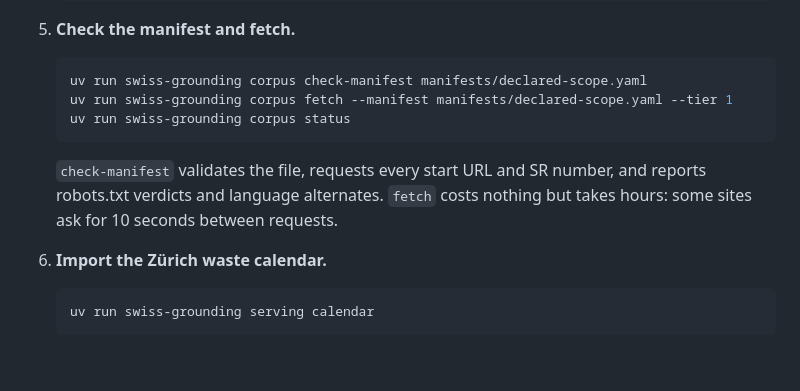
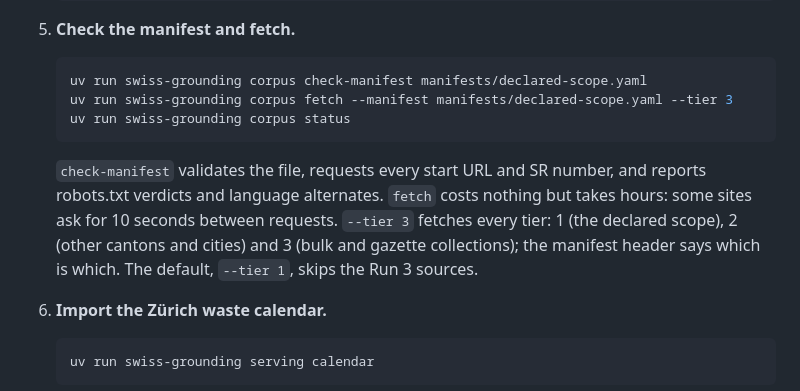
Before and after one commit to thedionysus/swisscom-hackathon, a Markdown page: docs/MAINTAINING.md, the part around the change. Rendered like a GitHub page; blank space fills up the shorter version.

Commit message:
docs: the production fetch crawls tiers 1-3, so the Run 3 sources are fetched
The runbook's fetch step used --tier 1, which leaves out the 66 Run 3 sources at tiers 2 and 3.
The tiers stay in the manifest as labels; the run fetches all of them. The CLI default is unchanged.

Co-Authored-By: Claude Opus 5.5 (1M context) <noreply@anthropic.com>

````diff
--- a/docs/MAINTAINING.md
+++ b/docs/MAINTAINING.md
@@ -63,13 +63,15 @@ Settings are described in the README's Configuration section.
 
    ```bash
    uv run swiss-grounding corpus check-manifest manifests/declared-scope.yaml
-   uv run swiss-grounding corpus fetch --manifest manifests/declared-scope.yaml --tier 1
+   uv run swiss-grounding corpus fetch --manifest manifests/declared-scope.yaml --tier 3
    uv run swiss-grounding corpus status
    ```
 
    `check-manifest` validates the file, requests every start URL and SR number, and reports robots.txt
    verdicts and language alternates. `fetch` costs nothing but takes hours: some sites ask for 10
-   seconds between requests.
+   seconds between requests. `--tier 3` fetches every tier: 1 (the declared scope), 2 (other cantons
+   and cities) and 3 (bulk and gazette collections); the manifest header says which is which. The
+   default, `--tier 1`, skips the Run 3 sources.
 
 6. **Import the Zürich waste calendar.**
 
````
